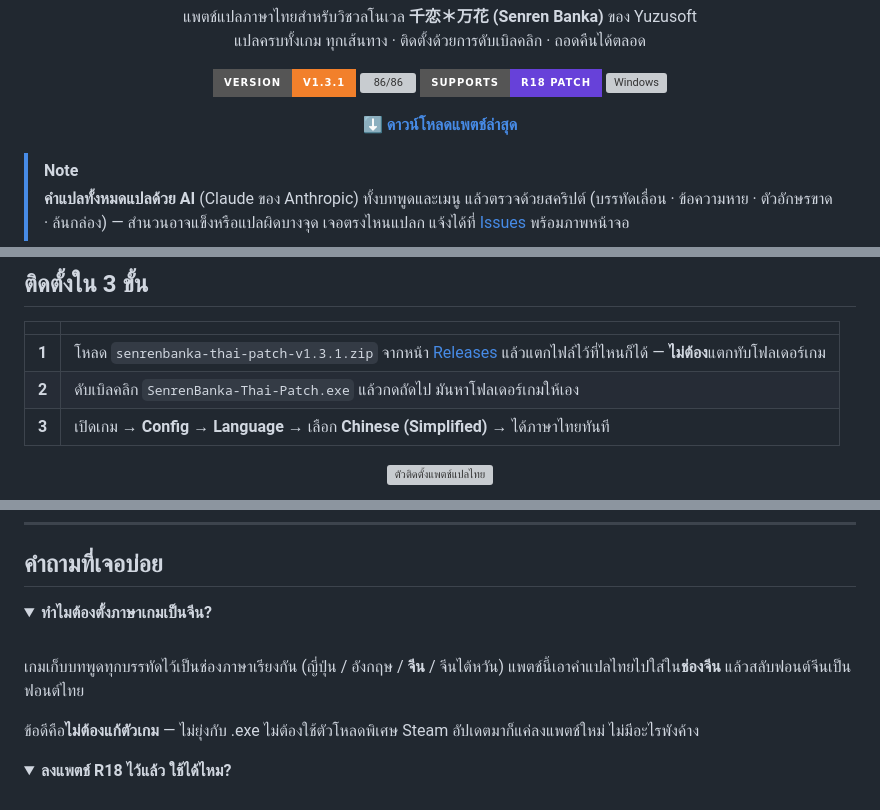
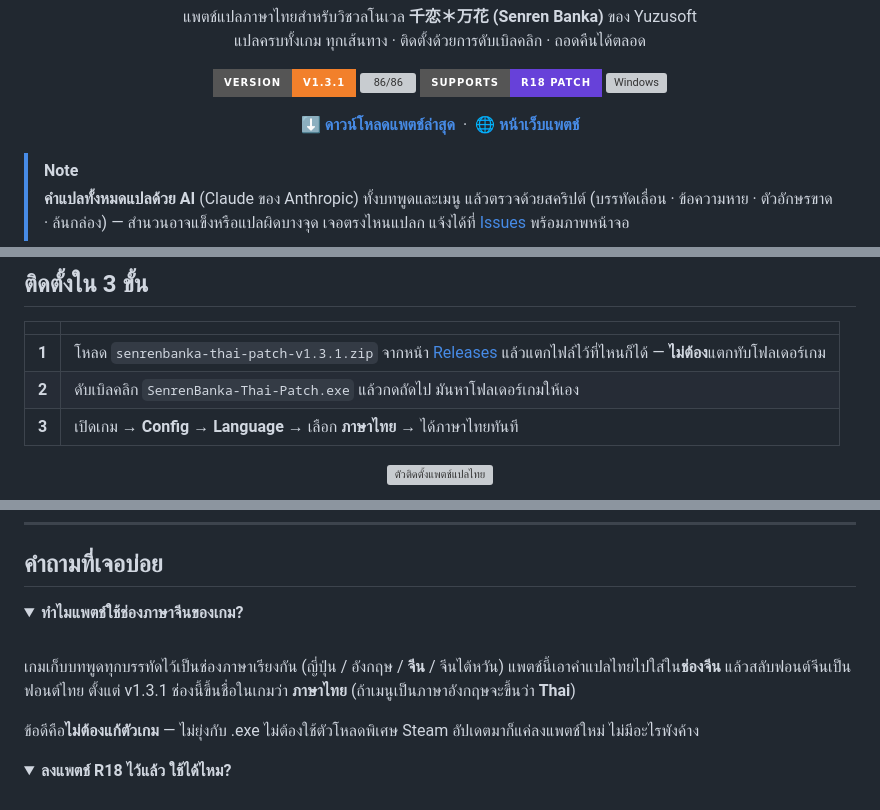
Before and after one commit to Jiranon-K/senrenbanka-thai, a Markdown page: README.md, 3 parts joined by grey strips. Drawn GitHub-style; folded sections open; badges without logos; grey boxes are pictures that could not be loaded.

Commit message:
docs(readme): select 'ภาษาไทย' in-game and link the landing page
Since v1.3.1 the patched language slot is labelled 'ภาษาไทย' (or 'Thai'
with English menus), so the install step and the troubleshooting FAQ no
longer tell players to pick 'Chinese (Simplified)'. Adds a link to the
GitHub Pages site next to the download link.
Verified: test_pipeline passes; label matches docs/screenshots/config-language.webp.

Co-Authored-By: Claude Opus 5.5 <noreply@anthropic.com>

```diff
--- a/README.md
+++ b/README.md
@@ -14,6 +14,8 @@
 
 <p align="center">
   <a href="../../releases/latest"><b>⬇️ ดาวน์โหลดแพตช์ล่าสุด</b></a>
+  &nbsp;·&nbsp;
+  <a href="https://jiranon-k.github.io/senrenbanka-thai/"><b>🌐 หน้าเว็บแพตช์</b></a>
 </p>
 
 > [!NOTE]
@@ -33,7 +35,7 @@
 |:--:|---|
 | **1** | โหลด `senrenbanka-thai-patch-v1.3.1.zip` จากหน้า [Releases](../../releases/latest) แล้วแตกไฟล์ไว้ที่ไหนก็ได้ — **ไม่ต้อง**แตกทับโฟลเดอร์เกม |
 | **2** | ดับเบิลคลิก `SenrenBanka-Thai-Patch.exe` แล้วกดถัดไป มันหาโฟลเดอร์เกมให้เอง |
-| **3** | เปิดเกม → **Config** → **Language** → เลือก **Chinese (Simplified)** → ได้ภาษาไทยทันที |
+| **3** | เปิดเกม → **Config** → **Language** → เลือก **ภาษาไทย** → ได้ภาษาไทยทันที |
 
 <p align="center">
   <img src="docs/installer.gif" alt="ตัวติดตั้งแพตช์แปลไทย" width="820">
@@ -76,10 +78,11 @@
 ## คำถามที่เจอบ่อย
 
 <details>
-<summary><b>ทำไมต้องตั้งภาษาเกมเป็นจีน?</b></summary><br>
+<summary><b>ทำไมแพตช์ใช้ช่องภาษาจีนของเกม?</b></summary><br>
 
 เกมเก็บบทพูดทุกบรรทัดไว้เป็นช่องภาษาเรียงกัน (ญี่ปุ่น / อังกฤษ / **จีน** / จีนไต้หวัน)
 แพตช์นี้เอาคำแปลไทยไปใส่ใน**ช่องจีน** แล้วสลับฟอนต์จีนเป็นฟอนต์ไทย
+ตั้งแต่ v1.3.1 ช่องนี้ขึ้นชื่อในเกมว่า **ภาษาไทย** (ถ้าเมนูเป็นภาษาอังกฤษจะขึ้นว่า **Thai**)
 
 ข้อดีคือ**ไม่ต้องแก้ตัวเกม** — ไม่ยุ่งกับ .exe ไม่ต้องใช้ตัวโหลดพิเศษ
 Steam อัปเดตมาก็แค่ลงแพตช์ใหม่ ไม่มีอะไรพังค้าง
```
Also changed, not shown: other parts of README.md (+1 -1 lines).
